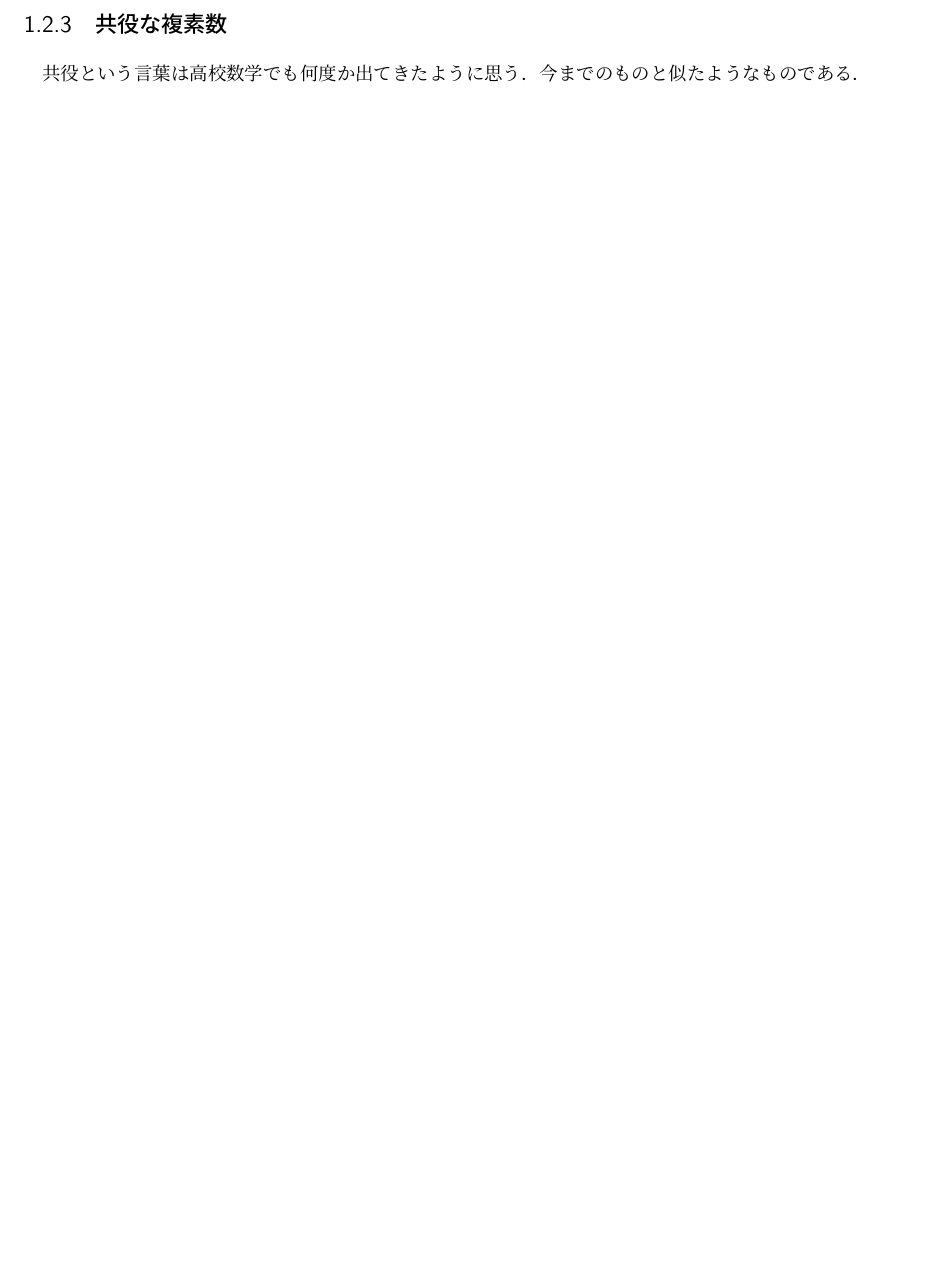
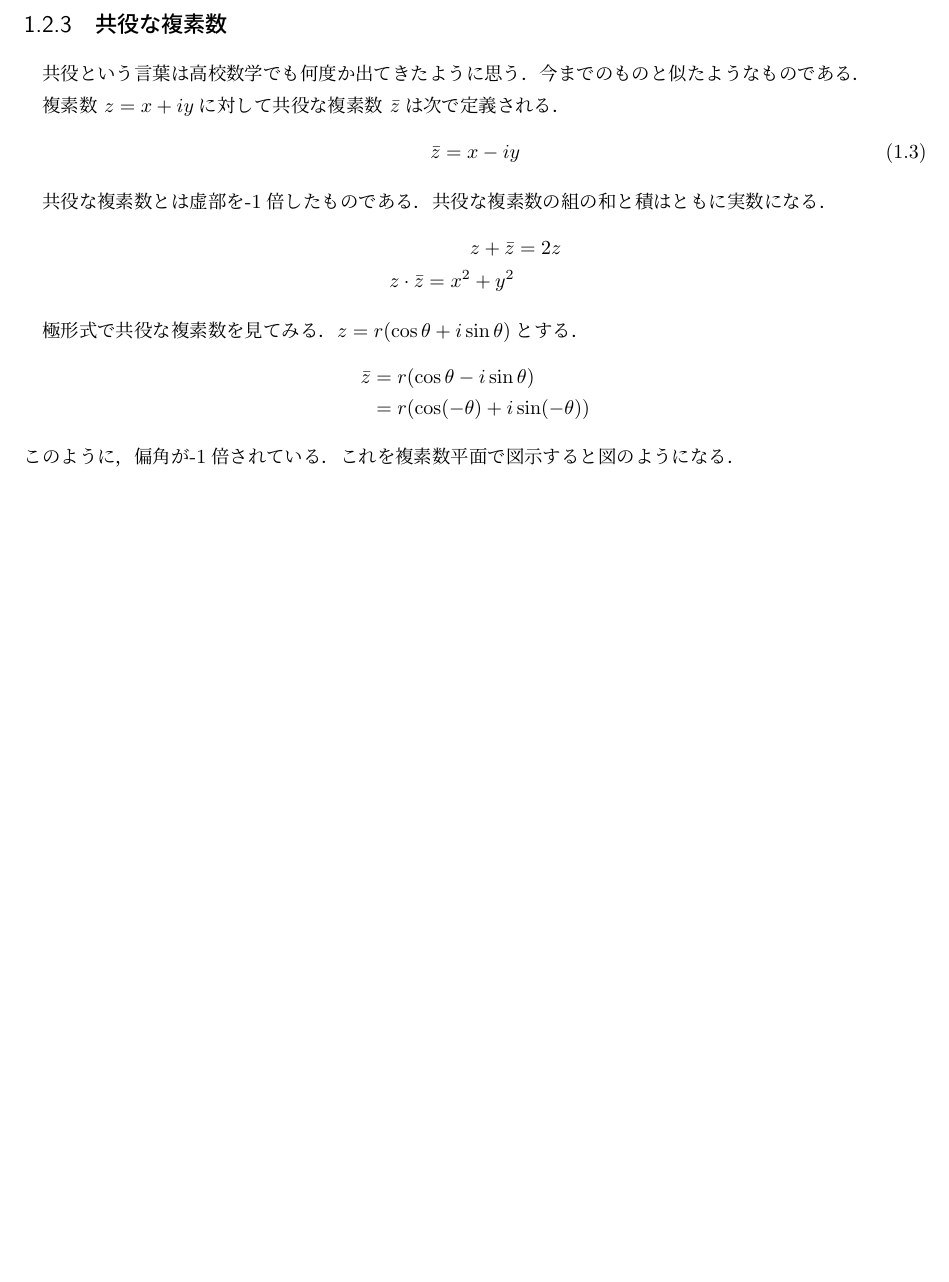
Before and after one commit to SK-eee-ku/h_study, a LaTeX document (complex/complex_2.ltx): part of page 3 of 3, cut so that both start at the same text, the shorter picture padded with empty space. Compiled offline with pLaTeX and dvipdfmx.

Commit message:
複素数の性質について

```diff
--- a/complex/complex_2.ltx
+++ b/complex/complex_2.ltx
@@ -94,6 +94,27 @@
 	\subsection{共役な複素数}
 	共役という言葉は高校数学でも何度か出てきたように思う．今までのものと似たようなものである．
 
+	複素数 $z=x+iy$に対して共役な複素数 $\bar{z}$は次で定義される．
+	\begin{equation}
+		\bar{z} = x -iy
+	\end{equation}
+
+	共役な複素数とは虚部を-1倍したものである．
+	共役な複素数の組の和と積はともに実数になる．
+	\begin{align*}
+		z+\bar{z} &=2z\\
+		z\cdot \bar{z} = x^2 +y^2
+	\end{align*}
+
+	極形式で共役な複素数を見てみる．
+	$z=r(\cos\theta +i\sin\theta)$とする．
+	\begin{align*}
+		\bar{z} &= r(\cos\theta -i\sin\theta)\\
+				&= r(\cos(-\theta)+i\sin(-\theta))
+	\end{align*}
+	このように，偏角が-1倍されている．これを複素数平面で図示すると図のようになる．
+
+
 
 
 
```
Also changed, not shown: complex/complex_2.pdf.
